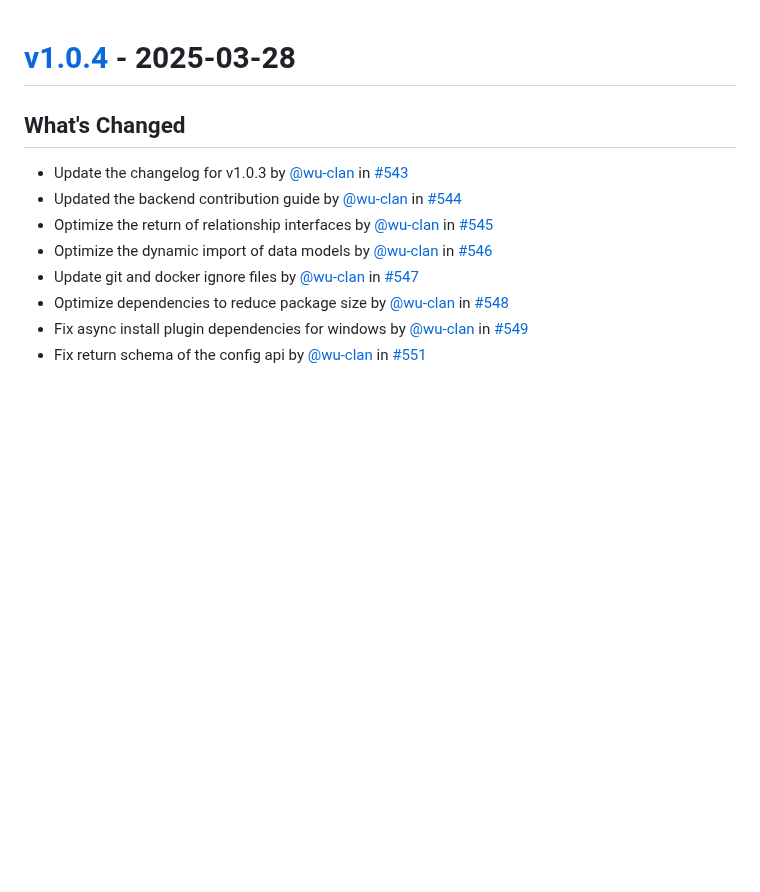
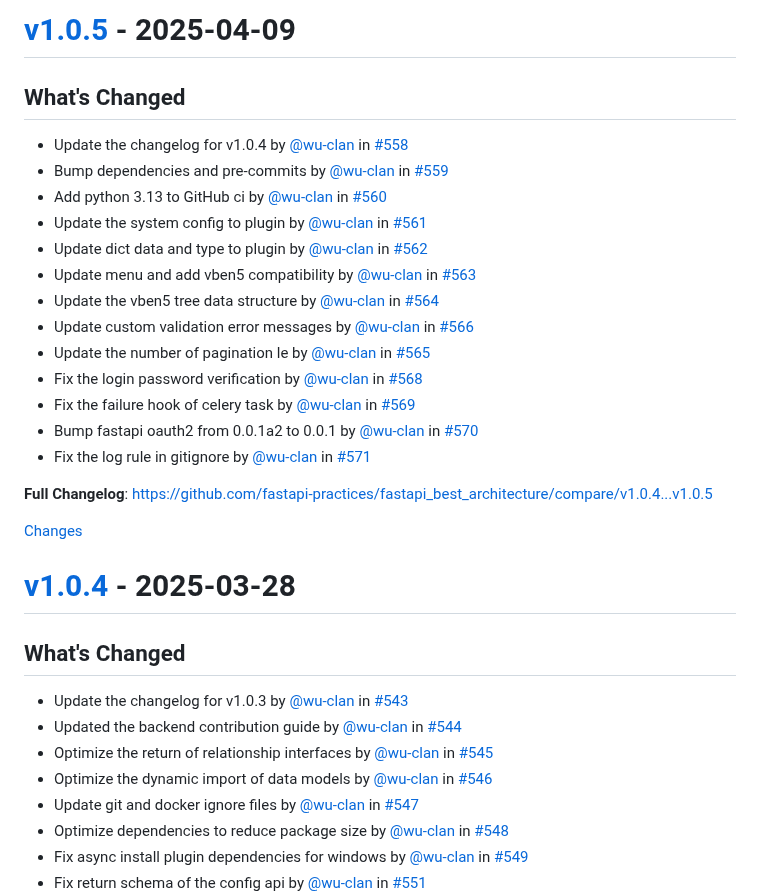
Before and after one commit to balinteszter-dev/fastapi-best-architecture, a Markdown page: CHANGELOG.md, the part around one of its changes. GitHub-like rendering; blank space fills up the shorter version.

Commit message:
Update the changelog for v1.0.5 (#572)

```diff
--- a/CHANGELOG.md
+++ b/CHANGELOG.md
@@ -1,3 +1,27 @@
+<a id="v1.0.5"></a>
+# [v1.0.5](https://github.com/fastapi-practices/fastapi_best_architecture/releases/tag/v1.0.5) - 2025-04-09
+
+## What's Changed
+* Update the changelog for v1.0.4 by [@wu-clan](https://github.com/wu-clan) in [#558](https://github.com/fastapi-practices/fastapi_best_architecture/pull/558)
+* Bump dependencies and pre-commits by [@wu-clan](https://github.com/wu-clan) in [#559](https://github.com/fastapi-practices/fastapi_best_architecture/pull/559)
+* Add python 3.13 to GitHub ci by [@wu-clan](https://github.com/wu-clan) in [#560](https://github.com/fastapi-practices/fastapi_best_architecture/pull/560)
+* Update the system config to plugin by [@wu-clan](https://github.com/wu-clan) in [#561](https://github.com/fastapi-practices/fastapi_best_architecture/pull/561)
+* Update dict data and type to plugin by [@wu-clan](https://github.com/wu-clan) in [#562](https://github.com/fastapi-practices/fastapi_best_architecture/pull/562)
+* Update menu and add vben5 compatibility by [@wu-clan](https://github.com/wu-clan) in [#563](https://github.com/fastapi-practices/fastapi_best_architecture/pull/563)
+* Update the vben5 tree data structure by [@wu-clan](https://github.com/wu-clan) in [#564](https://github.com/fastapi-practices/fastapi_best_architecture/pull/564)
+* Update custom validation error messages by [@wu-clan](https://github.com/wu-clan) in [#566](https://github.com/fastapi-practices/fastapi_best_architecture/pull/566)
+* Update the number of pagination le by [@wu-clan](https://github.com/wu-clan) in [#565](https://github.com/fastapi-practices/fastapi_best_architecture/pull/565)
+* Fix the login password verification by [@wu-clan](https://github.com/wu-clan) in [#568](https://github.com/fastapi-practices/fastapi_best_architecture/pull/568)
+* Fix the failure hook of celery task by [@wu-clan](https://github.com/wu-clan) in [#569](https://github.com/fastapi-practices/fastapi_best_architecture/pull/569)
+* Bump fastapi oauth2 from 0.0.1a2 to 0.0.1 by [@wu-clan](https://github.com/wu-clan) in [#570](https://github.com/fastapi-practices/fastapi_best_architecture/pull/570)
+* Fix the log rule in gitignore by [@wu-clan](https://github.com/wu-clan) in [#571](https://github.com/fastapi-practices/fastapi_best_architecture/pull/571)
+
+
+**Full Changelog**: https://github.com/fastapi-practices/fastapi_best_architecture/compare/v1.0.4...v1.0.5
+
+[Changes][v1.0.5]
+
+
 <a id="v1.0.4"></a>
 # [v1.0.4](https://github.com/fastapi-practices/fastapi_best_architecture/releases/tag/v1.0.4) - 2025-03-28
 
```
Also changed, not shown: other parts of CHANGELOG.md (+1 -0 lines).
